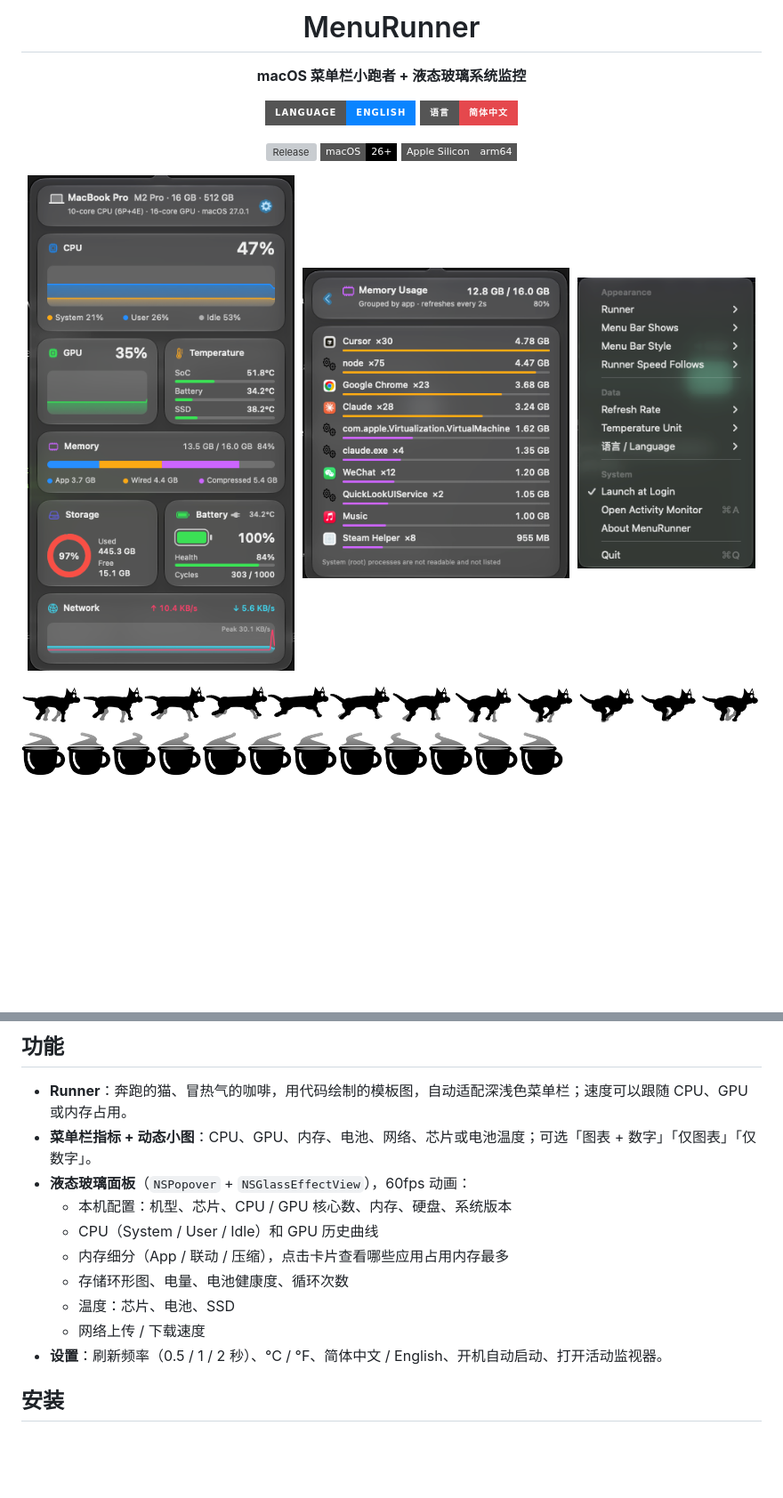
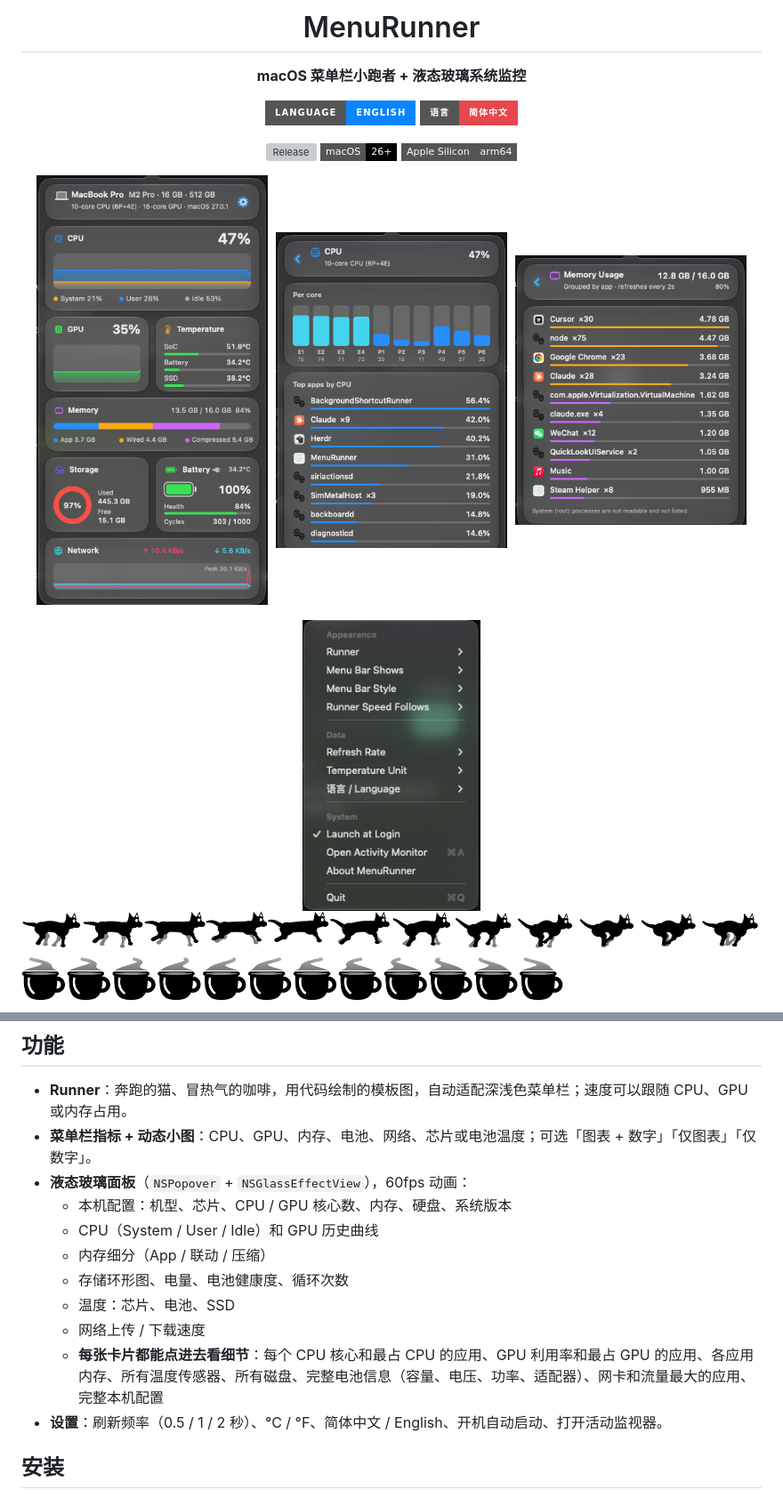
Before and after one commit to HeadmasterEggy/MenuRunner, a Markdown page: README.zh-CN.md, 2 parts joined by grey strips. Shown at 89% size. GitHub-like rendering; pictures changed too: docs/cpu.png (added); badges without logos; blank space fills up the shorter version; grey boxes are pictures that could not be loaded.

```diff
--- a/README.zh-CN.md
+++ b/README.zh-CN.md
@@ -11,7 +11,9 @@
 ![macOS](https://img.shields.io/badge/macOS-26%2B-black?style=flat-square&logo=apple)
 ![Apple Silicon](https://img.shields.io/badge/Apple%20Silicon-arm64-555?style=flat-square)
 
-<img src="docs/panel.png" width="300" alt="面板">&nbsp;&nbsp;<img src="docs/memory.png" width="300" alt="按应用查看内存">&nbsp;&nbsp;<img src="docs/settings.png" width="200" alt="设置">
+<img src="docs/panel.png" width="260" alt="面板">&nbsp;&nbsp;<img src="docs/cpu.png" width="260" alt="CPU 详情">&nbsp;&nbsp;<img src="docs/memory.png" width="260" alt="按应用查看内存">
+
+<img src="docs/settings.png" width="200" alt="设置">
 
 <img src="docs/runners.png" alt="Runner">
 
@@ -24,10 +26,11 @@
 - **液态玻璃面板**（`NSPopover` + `NSGlassEffectView`），60fps 动画：
   - 本机配置：机型、芯片、CPU / GPU 核心数、内存、硬盘、系统版本
   - CPU（System / User / Idle）和 GPU 历史曲线
-  - 内存细分（App / 联动 / 压缩），点击卡片查看哪些应用占用内存最多
+  - 内存细分（App / 联动 / 压缩）
   - 存储环形图、电量、电池健康度、循环次数
   - 温度：芯片、电池、SSD
   - 网络上传 / 下载速度
+  - **每张卡片都能点进去看细节**：每个 CPU 核心和最占 CPU 的应用、GPU 利用率和最占 GPU 的应用、各应用内存、所有温度传感器、所有磁盘、完整电池信息（容量、电压、功率、适配器）、网卡和流量最大的应用、完整本机配置
 - **设置**：刷新频率（0.5 / 1 / 2 秒）、°C / °F、简体中文 / English、开机自动启动、打开活动监视器。
 
 ## 安装
```
Also changed, not shown: README.md (+5 -2 lines), 1 other file.
